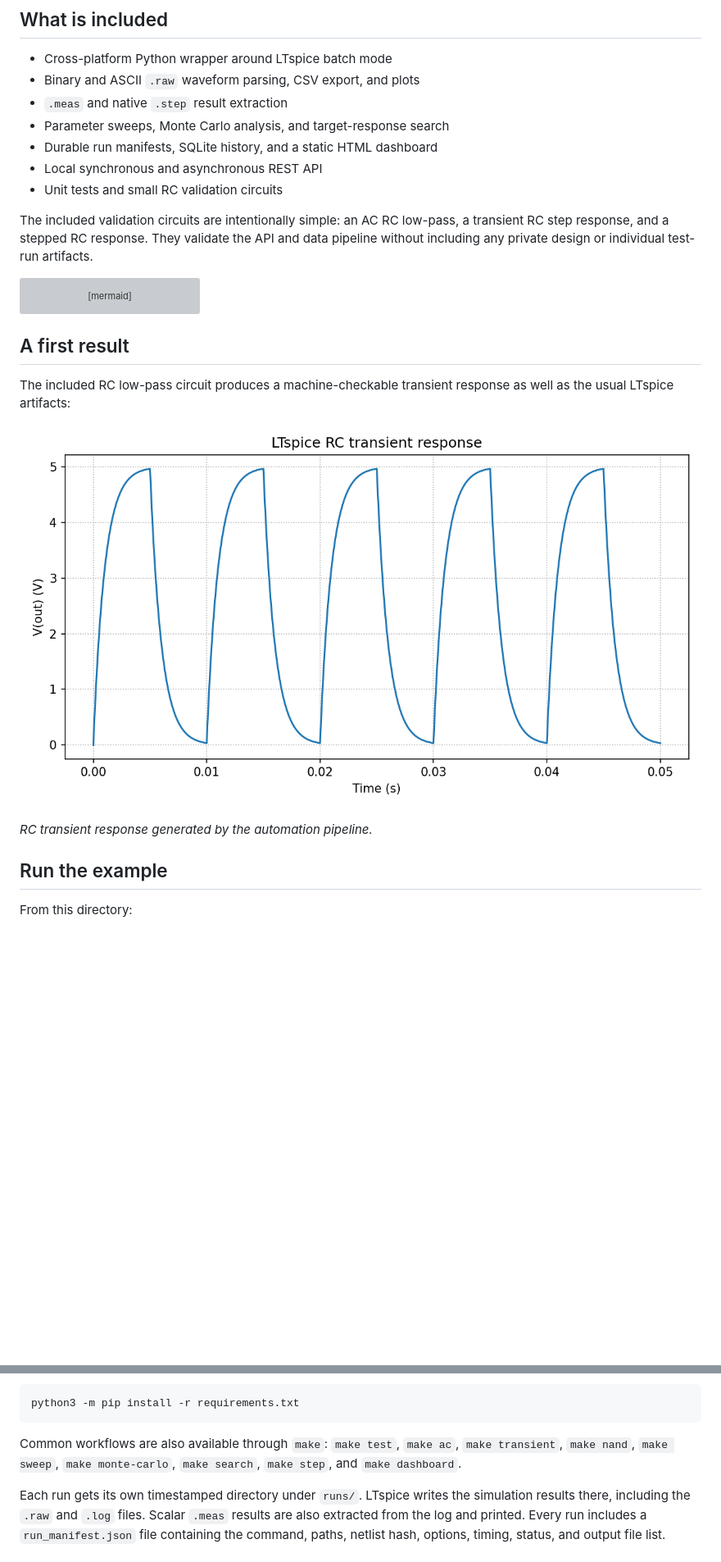
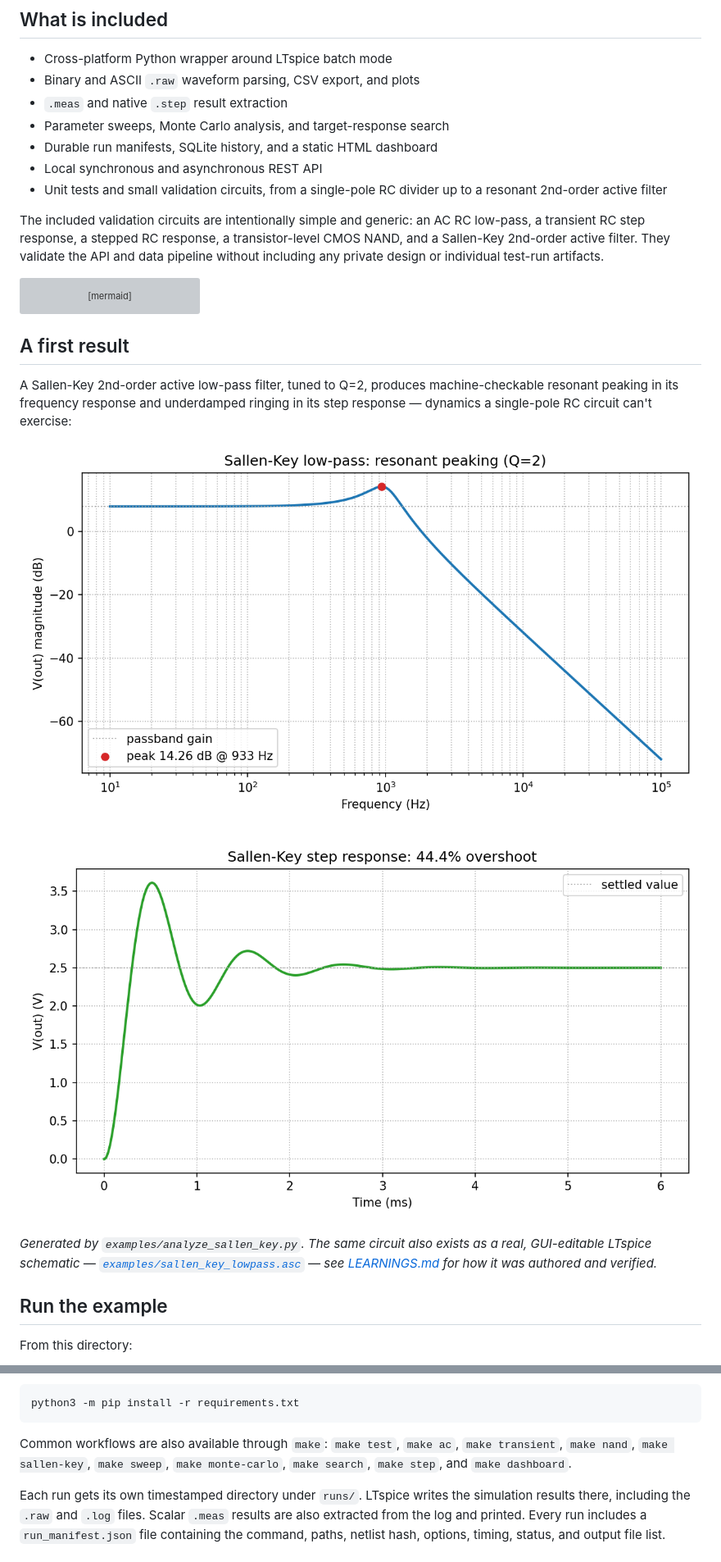
Before and after one commit to daveyJ-sgs/LTspice-Agent-Automation, a Markdown page: README.md, 2 parts joined by grey strips. Shown at 82% size. Drawn GitHub-style; pictures changed too: docs/images/sallen-key-bode.png (added), docs/images/sallen-key-step.png (added); blank space fills up the shorter version; grey boxes are pictures that could not be loaded.

````diff
--- a/README.md
+++ b/README.md
@@ -17,12 +17,14 @@ design.
 - Parameter sweeps, Monte Carlo analysis, and target-response search
 - Durable run manifests, SQLite history, and a static HTML dashboard
 - Local synchronous and asynchronous REST API
-- Unit tests and small RC validation circuits
+- Unit tests and small validation circuits, from a single-pole RC divider up
+  to a resonant 2nd-order active filter
 
-The included validation circuits are intentionally simple: an AC RC low-pass,
-a transient RC step response, and a stepped RC response. They validate the API
-and data pipeline without including any private design or individual test-run
-artifacts.
+The included validation circuits are intentionally simple and generic: an AC
+RC low-pass, a transient RC step response, a stepped RC response, a
+transistor-level CMOS NAND, and a Sallen-Key 2nd-order active filter. They
+validate the API and data pipeline without including any private design or
+individual test-run artifacts.
 
 ```mermaid
 flowchart LR
@@ -36,12 +38,20 @@ flowchart LR
 
 ## A first result
 
-The included RC low-pass circuit produces a machine-checkable transient
-response as well as the usual LTspice artifacts:
+A Sallen-Key 2nd-order active low-pass filter, tuned to Q=2, produces
+machine-checkable resonant peaking in its frequency response and underdamped
+ringing in its step response — dynamics a single-pole RC circuit can't
+exercise:
 
-![LTspice RC transient response](docs/images/rc-transient-response.png)
+![Sallen-Key frequency response with resonant peaking](docs/images/sallen-key-bode.png)
 
-*RC transient response generated by the automation pipeline.*
+![Sallen-Key step response with overshoot and ringing](docs/images/sallen-key-step.png)
+
+*Generated by `examples/analyze_sallen_key.py`. The same circuit also exists
+as a real, GUI-editable LTspice schematic —
+[`examples/sallen_key_lowpass.asc`](examples/sallen_key_lowpass.asc) — see
+[LEARNINGS.md](LEARNINGS.md#schematic-compatibility) for how it was authored
+and verified.*
 
 ## Run the example
 
@@ -72,8 +82,8 @@ python3 -m pip install -r requirements.txt
 ```
 
 Common workflows are also available through `make`: `make test`, `make ac`,
-`make transient`, `make nand`, `make sweep`, `make monte-carlo`, `make search`,
-`make step`, and `make dashboard`.
+`make transient`, `make nand`, `make sallen-key`, `make sweep`,
+`make monte-carlo`, `make search`, `make step`, and `make dashboard`.
 
 Each run gets its own timestamped directory under `runs/`. LTspice writes the
 simulation results there, including the `.raw` and `.log` files. Scalar `.meas`
````
Also changed, not shown: other parts of README.md (+53 -0 lines), LEARNINGS.md (+50 -7 lines), 8 other files.
